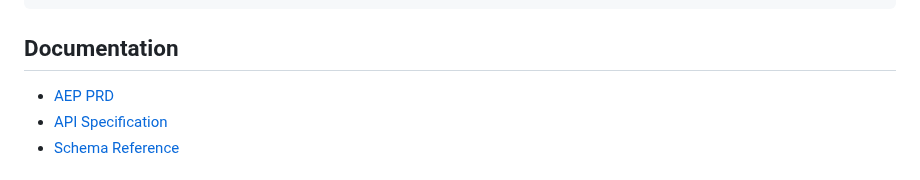
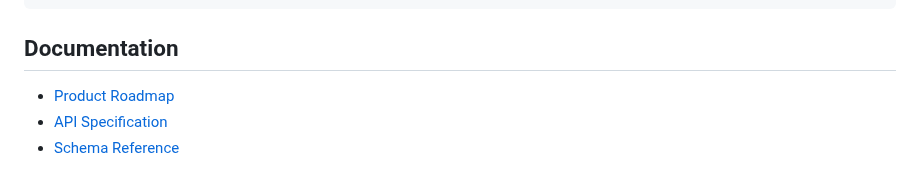
Before and after one commit to surpradhan/agent-event-protocol, a Markdown page: sdks/go/README.md, the part around the change. Drawn GitHub-style.

```diff
--- a/sdks/go/README.md
+++ b/sdks/go/README.md
@@ -175,7 +175,7 @@ go test ./aep -cover -v
 
 ## Documentation
 
-- [AEP PRD](../../AEP_PRD.md)
+- [Product Roadmap](../../PRD.md)
 - [API Specification](../../README.md)
 - [Schema Reference](../../schemas/)
 
```
Also changed, not shown: CONTRIBUTING.md (+1 -1 lines).
